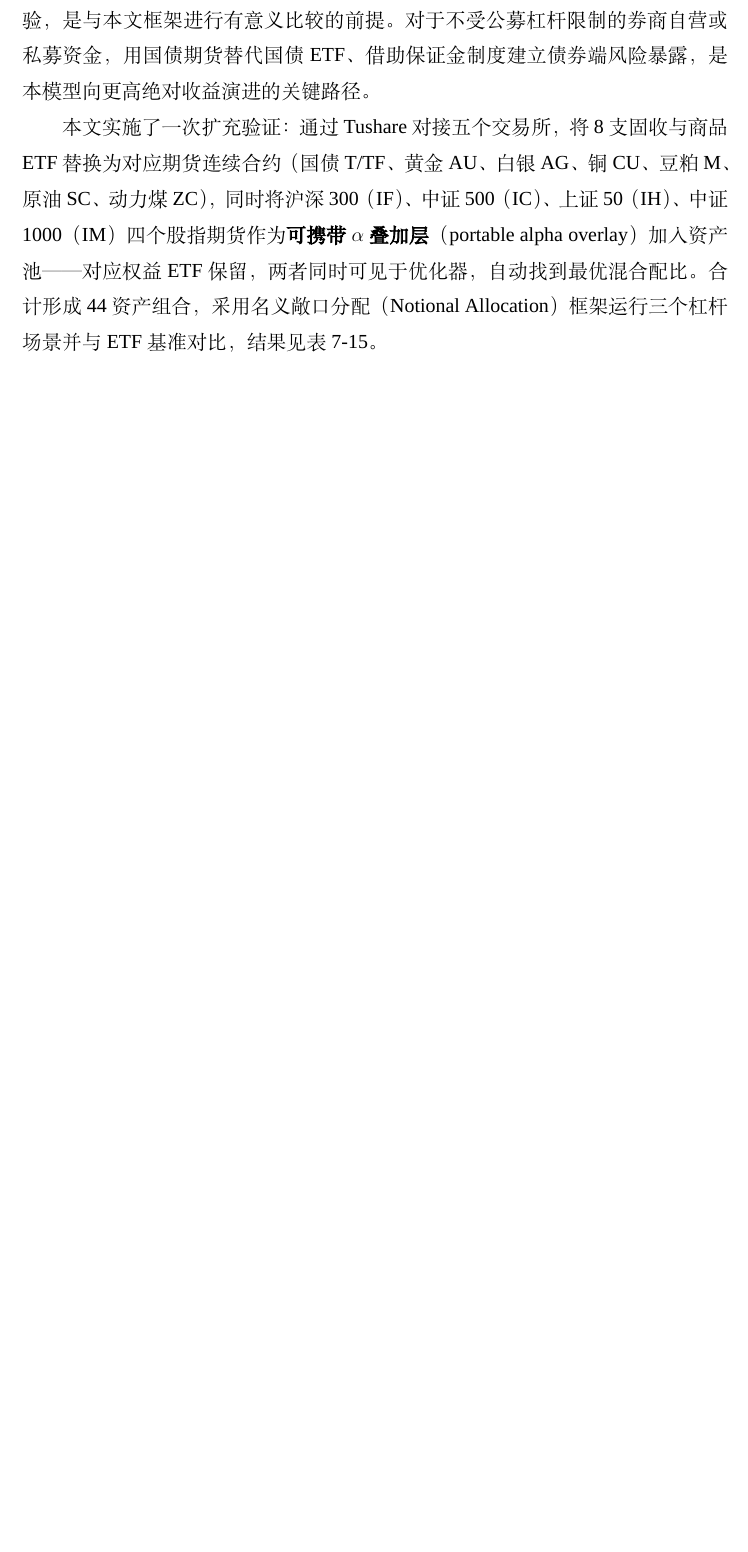
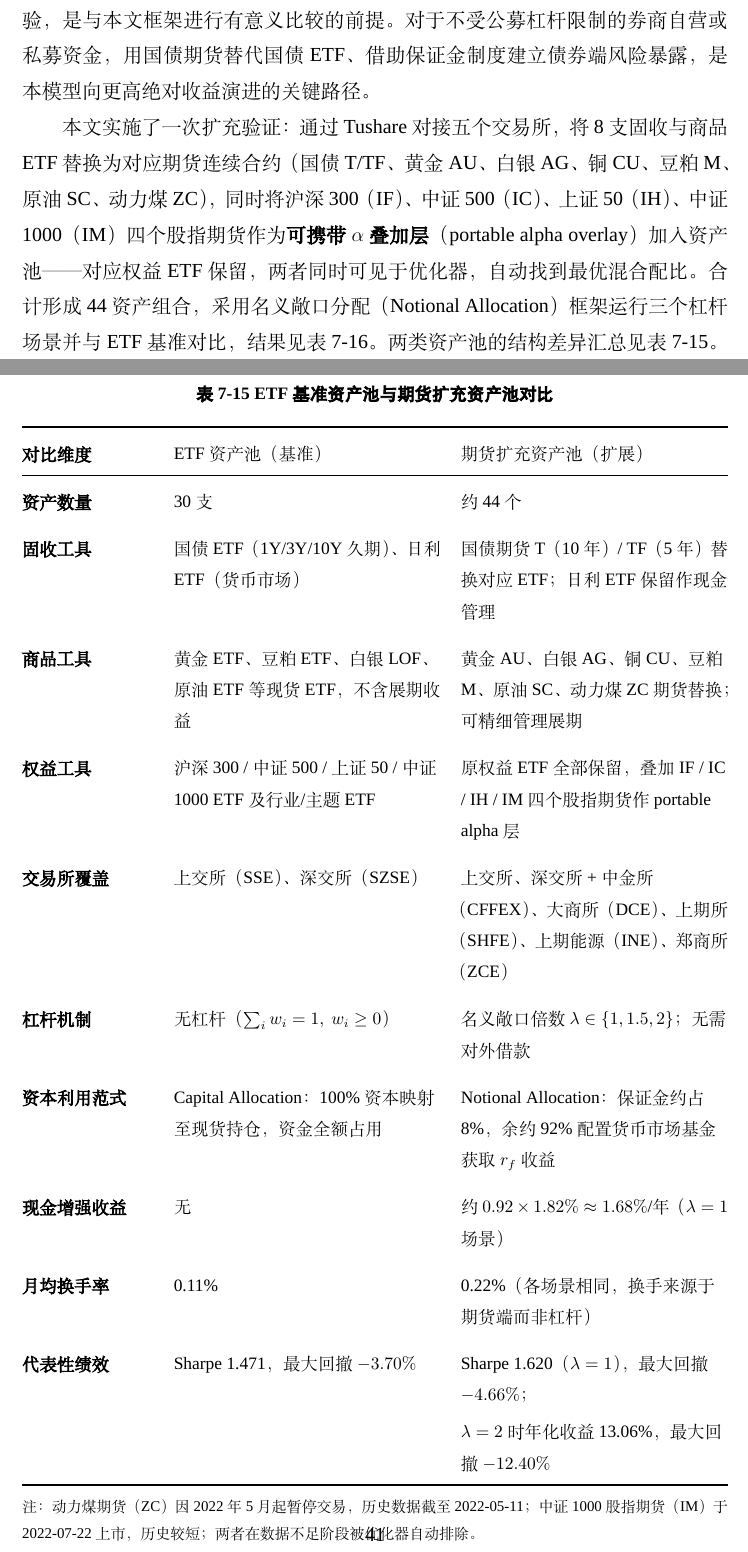
Before and after one commit to ericxuzhesheng/Relaxed-Risk-Parity-Research, a LaTeX thesis (report/thesis_latex/main.tex): part of page 46 of 58 before the commit and two parts of pages 46 and 47 of 60 after it, the two joined at a grey line, cut so that both start at the same text, the shorter picture padded with empty space. Compiled offline with XeLaTeX; a missing font is replaced by an installed copy or a similar font.

Commit message:
docs: auto-save

```diff
--- a/report/thesis_latex/main.tex
+++ b/report/thesis_latex/main.tex
@@ -766,7 +766,61 @@ Sharpe \improvedSharpe{} 来自 CVaR 约束对尾部损失的直接锚定和收
 
 从资产端风险预算扩展到因子层面是另一条路径，华泰证券对此已有框架性讨论\cite{htsc2025factor}。机器学习和深度强化学习方法也开始进入这一领域（Millea \& Edalat\cite{millea2023drl}；Yang\cite{yang2023drl}；Agal et al.\cite{agal2025ml}），但这类方法在低换手约束和样本外稳健性方面的系统检验，是与本文框架进行有意义比较的前提。对于不受公募杠杆限制的券商自营或私募资金，用国债期货替代国债 ETF、借助保证金制度建立债券端风险暴露，是本模型向更高绝对收益演进的关键路径。
 
-本文实施了一次扩充验证：通过 Tushare 对接五个交易所，将 8 支固收与商品 ETF 替换为对应期货连续合约（国债 T/TF、黄金 AU、白银 AG、铜 CU、豆粕 M、原油 SC、动力煤 ZC），同时将沪深300（IF）、中证500（IC）、上证50（IH）、中证1000（IM）四个股指期货作为\textbf{可携带 $\alpha$ 叠加层}（portable alpha overlay）加入资产池——对应权益 ETF 保留，两者同时可见于优化器，自动找到最优混合配比。合计形成 44 资产组合，采用名义敞口分配（Notional Allocation）框架运行三个杠杆场景并与 ETF 基准对比，结果见表 \ref{tab:futures_comparison}。
+本文实施了一次扩充验证：通过 Tushare 对接五个交易所，将 8 支固收与商品 ETF 替换为对应期货连续合约（国债 T/TF、黄金 AU、白银 AG、铜 CU、豆粕 M、原油 SC、动力煤 ZC），同时将沪深300（IF）、中证500（IC）、上证50（IH）、中证1000（IM）四个股指期货作为\textbf{可携带 $\alpha$ 叠加层}（portable alpha overlay）加入资产池——对应权益 ETF 保留，两者同时可见于优化器，自动找到最优混合配比。合计形成 44 资产组合，采用名义敞口分配（Notional Allocation）框架运行三个杠杆场景并与 ETF 基准对比，结果见表 \ref{tab:futures_comparison}。两类资产池的结构差异汇总见表 \ref{tab:pool_comparison}。
+
+\begin{table}[H]
+\centering
+\small
+\caption{ETF 基准资产池与期货扩充资产池对比}
+\label{tab:pool_comparison}
+\begin{tabularx}{\textwidth}{@{}>{\bfseries\raggedright\arraybackslash}p{2.8cm}%
+  >{\raggedright\arraybackslash}X%
+  >{\raggedright\arraybackslash}X@{}}
+\toprule
+对比维度 & ETF 资产池（基准） & 期货扩充资产池（扩展） \\
+\midrule
+资产数量 & 30 支 & 约 44 个 \\
+\addlinespace
+固收工具 &
+  国债 ETF（1Y/3Y/10Y 久期）、日利 ETF（货币市场） &
+  国债期货 T（10 年）/ TF（5 年）替换对应 ETF；日利 ETF 保留作现金管理 \\
+\addlinespace
+商品工具 &
+  黄金 ETF、豆粕 ETF、白银 LOF、原油 ETF 等现货 ETF，不含展期收益 &
+  黄金 AU、白银 AG、铜 CU、豆粕 M、原油 SC、动力煤 ZC 期货替换；可精细管理展期 \\
+\addlinespace
+权益工具 &
+  沪深300 / 中证500 / 上证50 / 中证1000 ETF 及行业/主题 ETF &
+  原权益 ETF 全部保留，叠加 IF / IC / IH / IM 四个股指期货作 portable alpha 层 \\
+\addlinespace
+交易所覆盖 &
+  上交所（SSE）、深交所（SZSE） &
+  上交所、深交所 + 中金所（CFFEX）、大商所（DCE）、上期所（SHFE）、上期能源（INE）、郑商所（ZCE） \\
+\addlinespace
+杠杆机制 &
+  无杠杆（$\sum_i w_i = 1,\ w_i \geq 0$） &
+  名义敞口倍数 $\lambda \in \{1, 1.5, 2\}$；无需对外借款 \\
+\addlinespace
+资本利用范式 &
+  Capital Allocation：100\% 资本映射至现货持仓，资金全额占用 &
+  Notional Allocation：保证金约占 8\%，余约 92\% 配置货币市场基金获取 $r_f$ 收益 \\
+\addlinespace
+现金增强收益 &
+  无 &
+  约 $0.92 \times 1.82\% \approx 1.68\%$/年（$\lambda=1$ 场景） \\
+\addlinespace
+月均换手率 &
+  0.11\% &
+  0.22\%（各场景相同，换手来源于期货端而非杠杆） \\
+\addlinespace
+代表性绩效 &
+  Sharpe 1.471，最大回撤 $-3.70\%$ &
+  Sharpe 1.620（$\lambda=1$），最大回撤 $-4.66\%$；\\
+  & & $\lambda=2$ 时年化收益 13.06\%，最大回撤 $-12.40\%$ \\
+\bottomrule
+\multicolumn{3}{@{}p{\textwidth}@{}}{\footnotesize 注：动力煤期货（ZC）因 2022 年 5 月起暂停交易，历史数据截至 2022-05-11；中证1000股指期货（IM）于 2022-07-22 上市，历史较短；两者在数据不足阶段被优化器自动排除。} \\
+\end{tabularx}
+\end{table}
 
 名义敞口分配框架的核心机制如下：全部资本 $C$ 放入货币市场基金赚取 $r_f = 1.82\%$，期货保证金约占名义价值的 8\%，剩余约 92\% 的资本既充当超额保证金缓冲又每日产生现金收益，无需对外借款，杠杆成本仅为机会成本 $r_f$。总回报可分解为：
 \begin{equation}
```
Also changed, not shown: report/thesis_latex/main.pdf, 1 other file.
